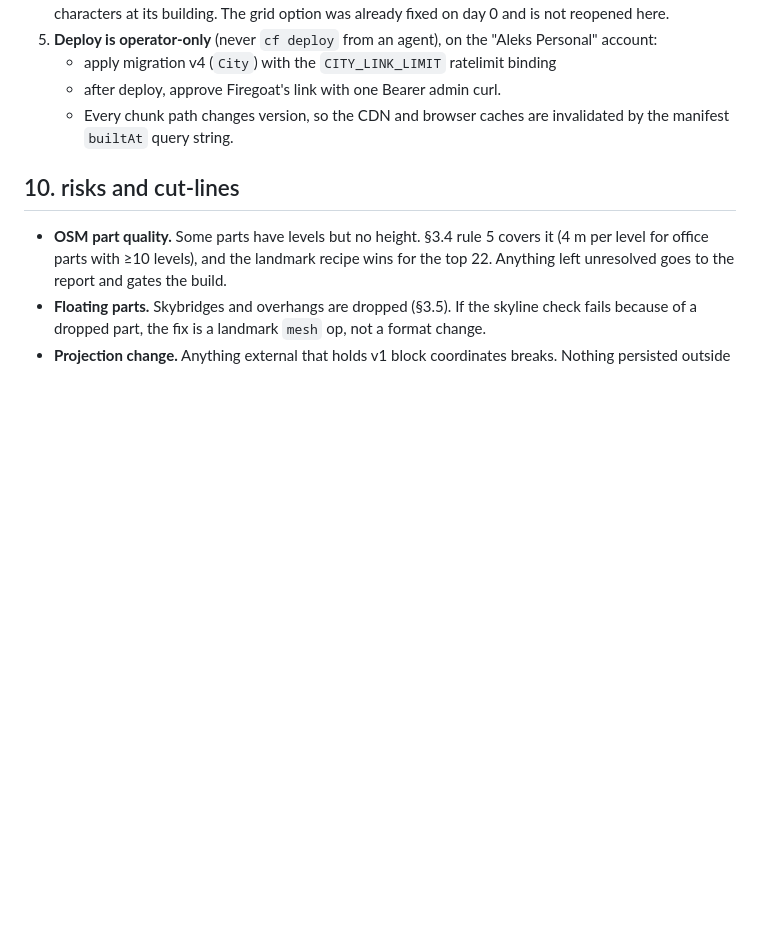
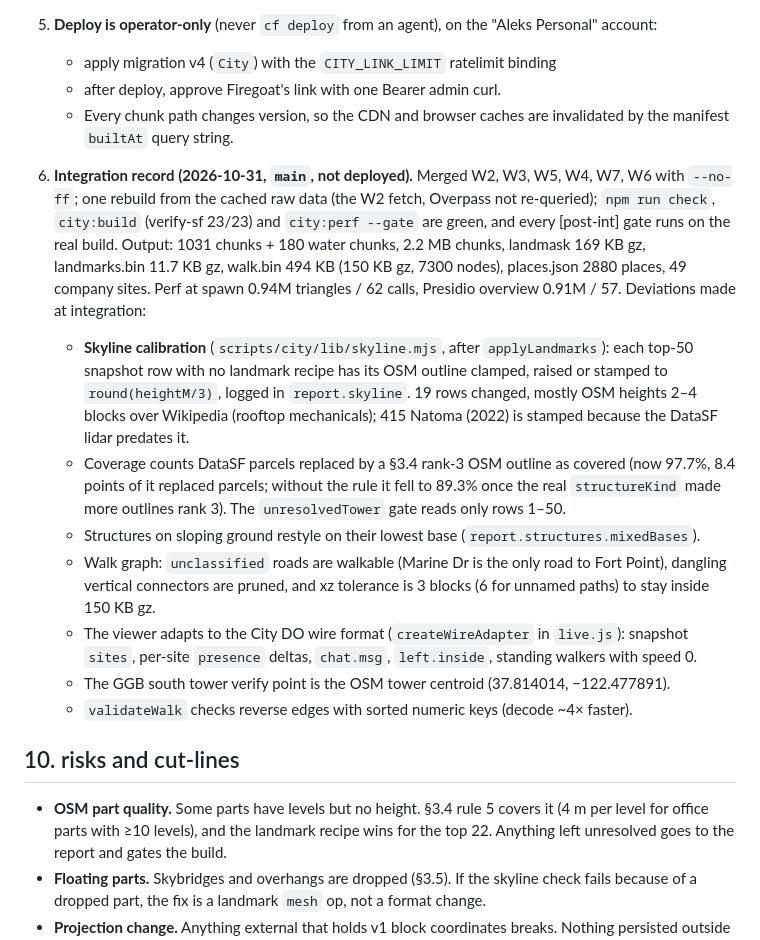
Before and after one commit to caffeinum/agent-office, a Markdown page: docs/city/spec-v2.md, the part around the change. Drawn GitHub-style; blank space fills up the shorter version.

Commit message:
docs(city): v2 integration record
Co-Authored-By: Claude Opus 5.5 <noreply@anthropic.com>

```diff
--- a/docs/city/spec-v2.md
+++ b/docs/city/spec-v2.md
@@ -724,6 +724,15 @@ One tool is added to the office ToolSet in `src/tools.ts`. The office MCP lists
    - after deploy, approve Firegoat's link with one Bearer admin curl.
    - Every chunk path changes version, so the CDN and browser caches are invalidated by the manifest `builtAt` query string.
 
+6. **Integration record (2026-10-31, `main`, not deployed).** Merged W2, W3, W5, W4, W7, W6 with `--no-ff`; one rebuild from the cached raw data (the W2 fetch, Overpass not re-queried); `npm run check`, `city:build` (verify-sf 23/23) and `city:perf --gate` are green, and every [post-int] gate runs on the real build. Output: 1031 chunks + 180 water chunks, 2.2 MB chunks, landmask 169 KB gz, landmarks.bin 11.7 KB gz, walk.bin 494 KB (150 KB gz, 7300 nodes), places.json 2880 places, 49 company sites. Perf at spawn 0.94M triangles / 62 calls, Presidio overview 0.91M / 57. Deviations made at integration:
+   - **Skyline calibration** (`scripts/city/lib/skyline.mjs`, after `applyLandmarks`): each top-50 snapshot row with no landmark recipe has its OSM outline clamped, raised or stamped to `round(heightM/3)`, logged in `report.skyline`. 19 rows changed, mostly OSM heights 2–4 blocks over Wikipedia (rooftop mechanicals); 415 Natoma (2022) is stamped because the DataSF lidar predates it.
+   - Coverage counts DataSF parcels replaced by a §3.4 rank-3 OSM outline as covered (now 97.7%, 8.4 points of it replaced parcels; without the rule it fell to 89.3% once the real `structureKind` made more outlines rank 3). The `unresolvedTower` gate reads only rows 1–50.
+   - Structures on sloping ground restyle on their lowest base (`report.structures.mixedBases`).
+   - Walk graph: `unclassified` roads are walkable (Marine Dr is the only road to Fort Point), dangling vertical connectors are pruned, and xz tolerance is 3 blocks (6 for unnamed paths) to stay inside 150 KB gz.
+   - The viewer adapts to the City DO wire format (`createWireAdapter` in `live.js`): snapshot `sites`, per-site `presence` deltas, `chat.msg`, `left.inside`, standing walkers with speed 0.
+   - The GGB south tower verify point is the OSM tower centroid (37.814014, −122.477891).
+   - `validateWalk` checks reverse edges with sorted numeric keys (decode ~4× faster).
+
 ## 10. risks and cut-lines
 
 - **OSM part quality.** Some parts have levels but no height. §3.4 rule 5 covers it (4 m per level for office parts with ≥10 levels), and the landmark recipe wins for the top 22. Anything left unresolved goes to the report and gates the build.
```
Also changed, not shown: docs/city/spec.md (+2 -0 lines).
